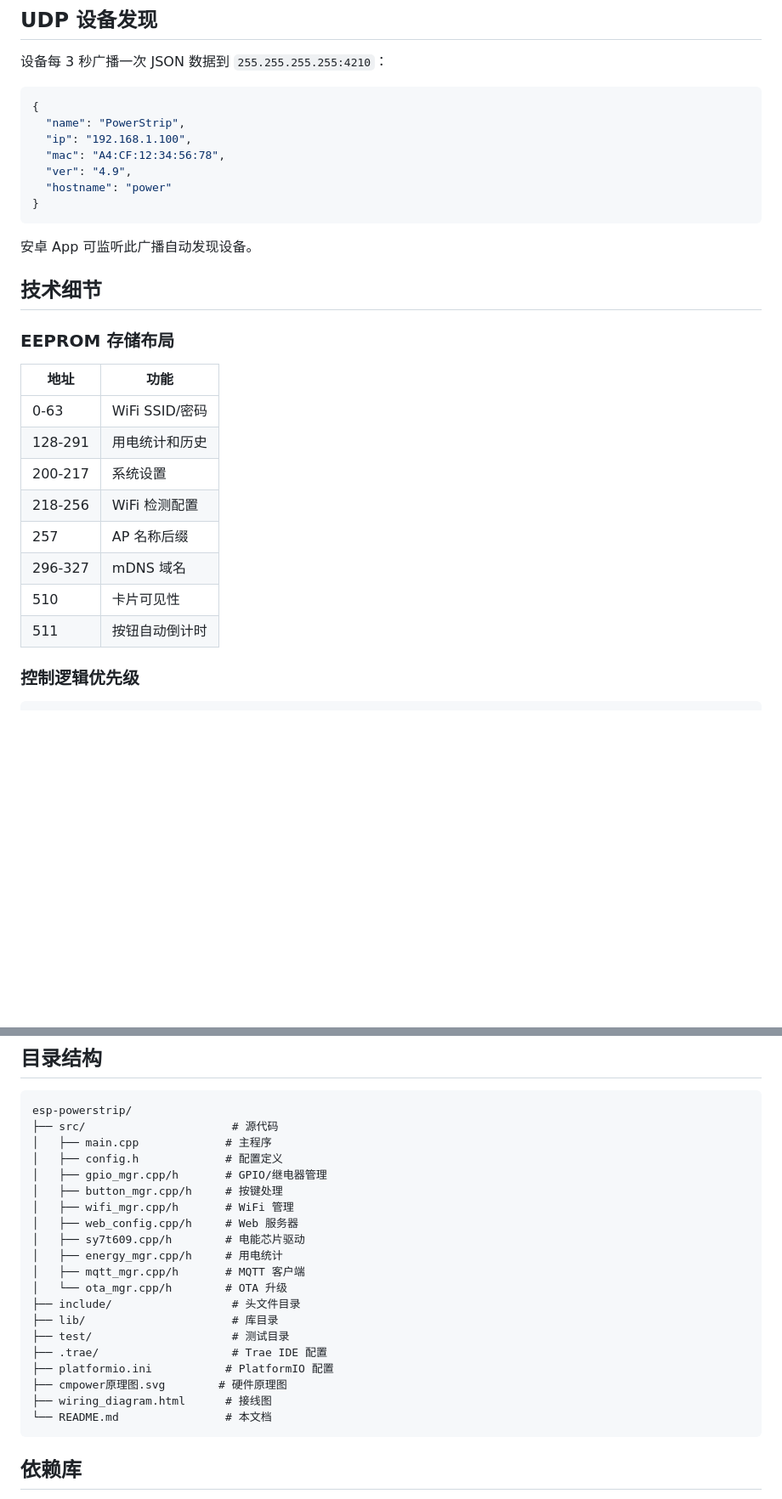
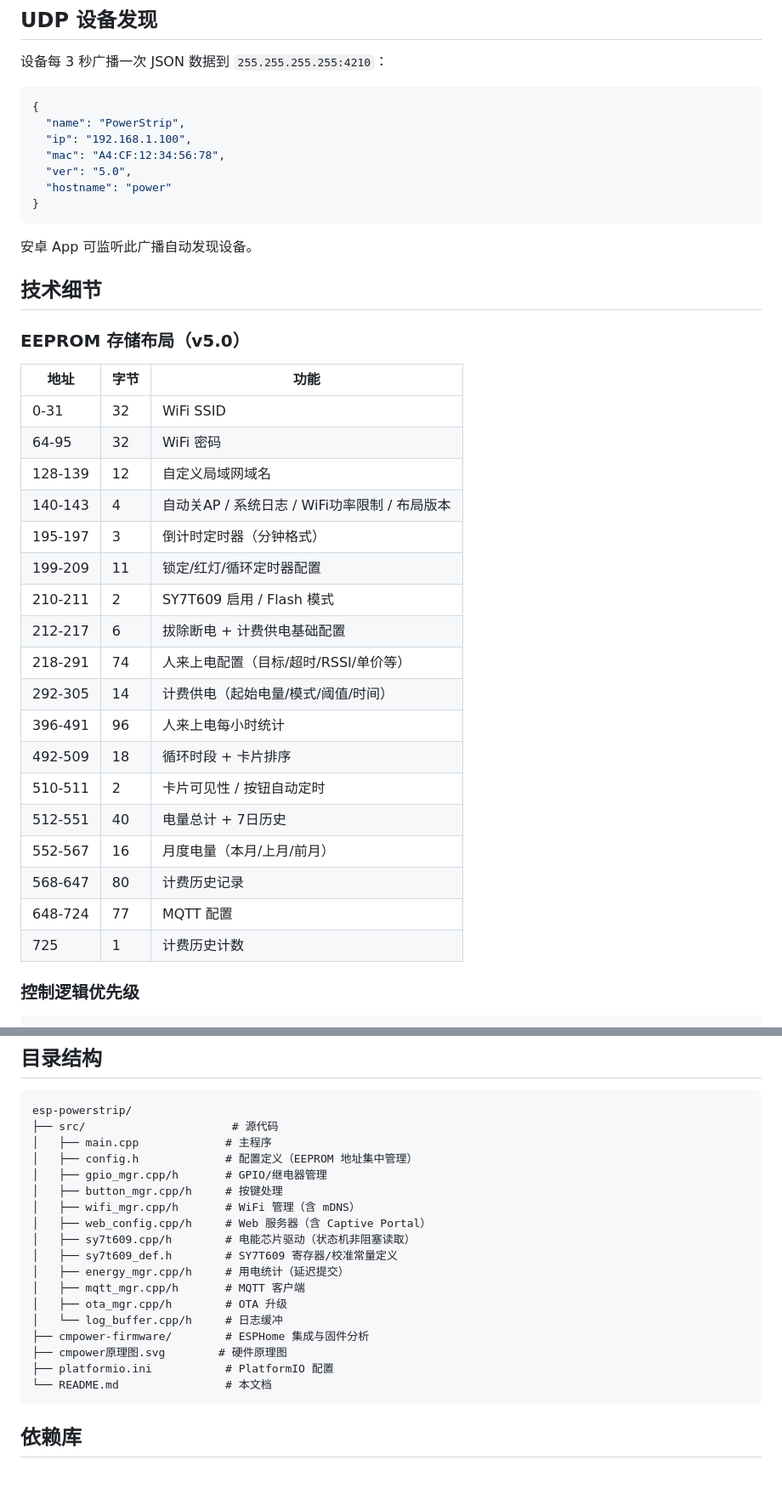
Before and after one commit to S0DX/esp8266-powerstrip, a Markdown page: README.md, 2 parts joined by grey strips. Shown at 85% size. Drawn GitHub-style; blank space fills up the shorter version.

Commit message:
docs(v5.0): 更新README至v5.0,反映UI重构/mDNS/Captive Portal/状态机等改动

````diff
--- a/README.md
+++ b/README.md
@@ -221,7 +235,7 @@ GET /api/mdns_hostname?name=mypower      # 设置域名为 mypower.local
   "name": "PowerStrip",
   "ip": "192.168.1.100",
   "mac": "A4:CF:12:34:56:78",
-  "ver": "4.9",
+  "ver": "5.0",
   "hostname": "power"
 }
 ```
@@ -230,18 +244,28 @@ GET /api/mdns_hostname?name=mypower      # 设置域名为 mypower.local
 
 ## 技术细节
 
-### EEPROM 存储布局
+### EEPROM 存储布局（v5.0）
 
-| 地址 | 功能 |
-|------|------|
-| 0-63 | WiFi SSID/密码 |
-| 128-291 | 用电统计和历史 |
-| 200-217 | 系统设置 |
-| 218-256 | WiFi 检测配置 |
-| 257 | AP 名称后缀 |
-| 296-327 | mDNS 域名 |
-| 510 | 卡片可见性 |
-| 511 | 按钮自动倒计时 |
+| 地址 | 字节 | 功能 |
+|------|------|------|
+| 0-31 | 32 | WiFi SSID |
+| 64-95 | 32 | WiFi 密码 |
+| 128-139 | 12 | 自定义局域网域名 |
+| 140-143 | 4 | 自动关AP / 系统日志 / WiFi功率限制 / 布局版本 |
+| 195-197 | 3 | 倒计时定时器（分钟格式）|
+| 199-209 | 11 | 锁定/红灯/循环定时器配置 |
+| 210-211 | 2 | SY7T609 启用 / Flash 模式 |
+| 212-217 | 6 | 拔除断电 + 计费供电基础配置 |
+| 218-291 | 74 | 人来上电配置（目标/超时/RSSI/单价等）|
+| 292-305 | 14 | 计费供电（起始电量/模式/阈值/时间）|
+| 396-491 | 96 | 人来上电每小时统计 |
+| 492-509 | 18 | 循环时段 + 卡片排序 |
+| 510-511 | 2 | 卡片可见性 / 按钮自动定时 |
+| 512-551 | 40 | 电量总计 + 7日历史 |
+| 552-567 | 16 | 月度电量（本月/上月/前月）|
+| 568-647 | 80 | 计费历史记录 |
+| 648-724 | 77 | MQTT 配置 |
+| 725 | 1 | 计费历史计数 |
 
 ### 控制逻辑优先级
 
@@ -262,22 +286,20 @@ GET /api/mdns_hostname?name=mypower      # 设置域名为 mypower.local
 esp-powerstrip/
 ├── src/                      # 源代码
 │   ├── main.cpp             # 主程序
-│   ├── config.h             # 配置定义
+│   ├── config.h             # 配置定义（EEPROM 地址集中管理）
 │   ├── gpio_mgr.cpp/h       # GPIO/继电器管理
 │   ├── button_mgr.cpp/h     # 按键处理
-│   ├── wifi_mgr.cpp/h       # WiFi 管理
-│   ├── web_config.cpp/h     # Web 服务器
-│   ├── sy7t609.cpp/h        # 电能芯片驱动
-│   ├── energy_mgr.cpp/h     # 用电统计
+│   ├── wifi_mgr.cpp/h       # WiFi 管理（含 mDNS）
+│   ├── web_config.cpp/h     # Web 服务器（含 Captive Portal）
+│   ├── sy7t609.cpp/h        # 电能芯片驱动（状态机非阻塞读取）
+│   ├── sy7t609_def.h        # SY7T609 寄存器/校准常量定义
+│   ├── energy_mgr.cpp/h     # 用电统计（延迟提交）
 │   ├── mqtt_mgr.cpp/h       # MQTT 客户端
-│   └── ota_mgr.cpp/h        # OTA 升级
-├── include/                  # 头文件目录
-├── lib/                      # 库目录
-├── test/                     # 测试目录
-├── .trae/                    # Trae IDE 配置
+│   ├── ota_mgr.cpp/h        # OTA 升级
+│   └── log_buffer.cpp/h     # 日志缓冲
+├── cmpower-firmware/        # ESPHome 集成与固件分析
+├── cmpower原理图.svg        # 硬件原理图
 ├── platformio.ini           # PlatformIO 配置
-├── cmpower原理图.svg        # 硬件原理图
-├── wiring_diagram.html      # 接线图
 └── README.md                # 本文档
 ```
 
````
Also changed, not shown: other parts of README.md (+25 -8 lines).
